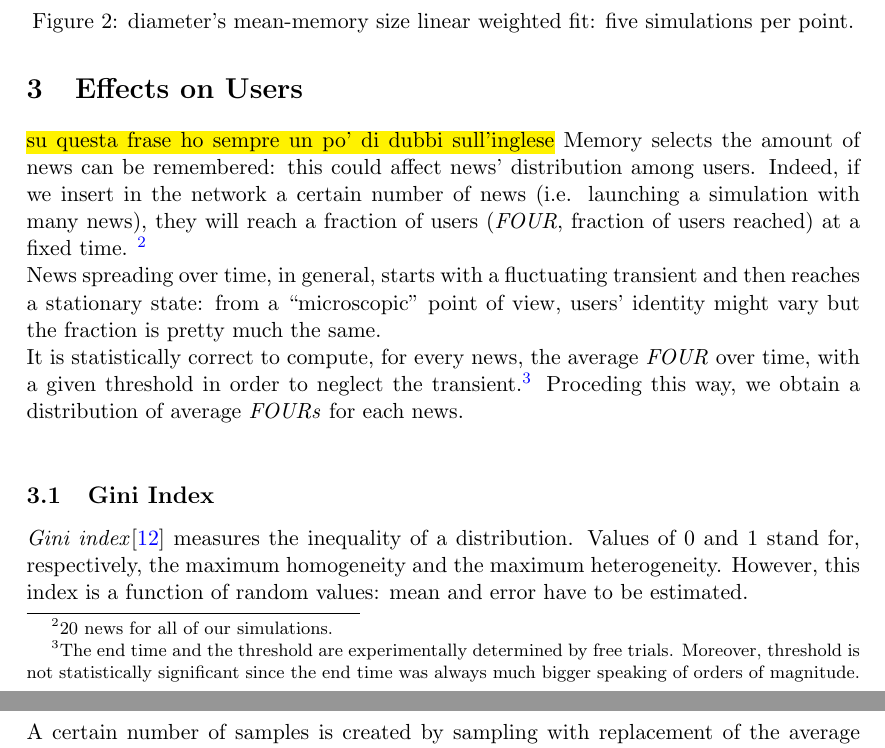
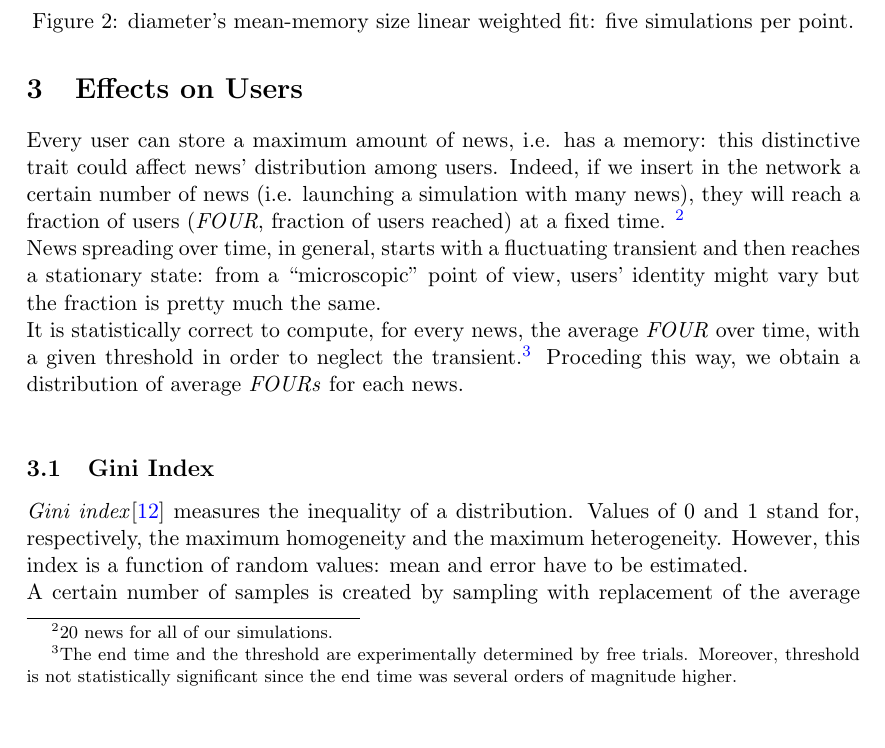
Before and after one commit to BFSteam/memory, a LaTeX paper (tex/Maggiora/data_analysis.tex, which reads tex/Maggiora/effects_users.tex): two parts of pages 6 and 7 of 15 before the commit and part of page 6 of 15 after it, the two joined at a grey line, cut so that both start at the same text, the shorter picture padded with empty space. Compiled offline with pdfLaTeX.

Commit message:
changed sentences in effect on users

```diff
--- a/tex/Maggiora/effects_users.tex
+++ b/tex/Maggiora/effects_users.tex
@@ -1,7 +1,5 @@
 \section{Effects on Users} \label{sec:users}
-\hl{su questa frase ho sempre un po' di dubbi sull'inglese}
-Memory selects the amount of news can be remembered: this could
-affect news' distribution among users.
+Every user can store a maximum amount of  news, i.e. has a memory: this distinctive trait could affect news' distribution among users.
 Indeed, if we insert in the network a certain number of news
 (i.e. launching a simulation with many news), they will reach a
 fraction of users (\textit{FOUR}, fraction of users reached)
@@ -15,8 +13,7 @@ It is statistically correct to compute, for every news, the average
 \textit{FOUR} over time, with a given threshold in order to
 neglect the transient.\footnote{The end time and the threshold are
   experimentally determined by free trials. Moreover, threshold is
-  not statistically significant since the end time was always much
-  bigger speaking of orders of magnitude.}
+  not statistically significant since the end time was several orders of magnitude higher.}
 Proceding this way, we obtain a distribution of average \textit{FOURs}
 for each news.\\
 \input{gini_index.tex}
```
